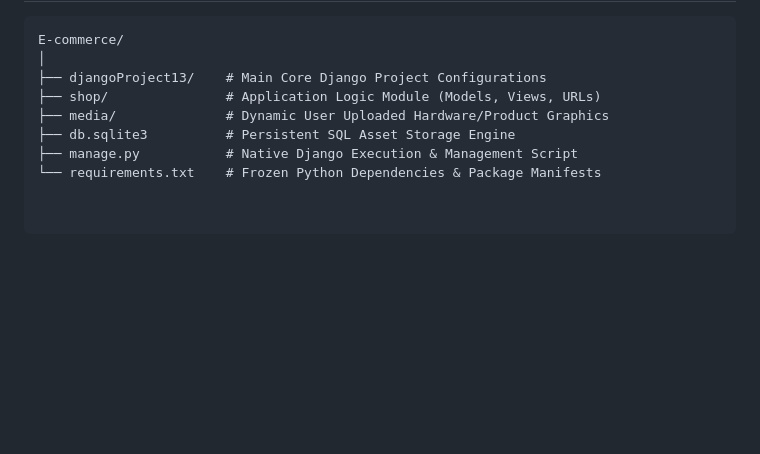
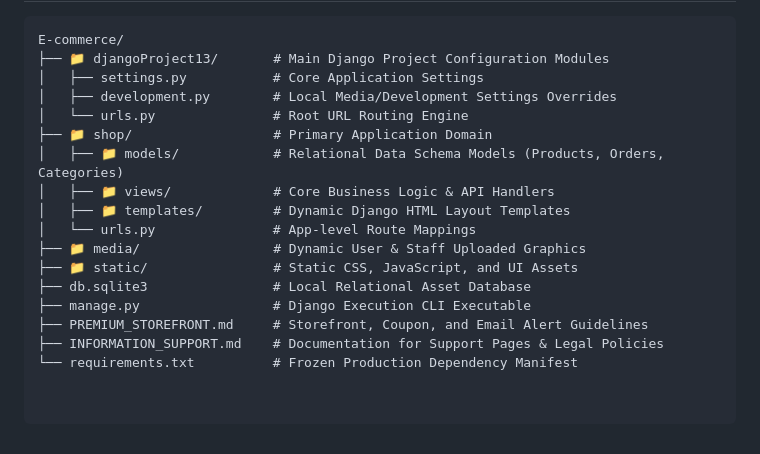
Before and after one commit to Farhan2580/E-commerce, a Markdown page: README.md, the part around one of its changes. Drawn GitHub-style; blank space fills up the shorter version.

````diff
--- a/README.md
+++ b/README.md
@@ -57,10 +54,19 @@ failure, routing fix and upload tests.
 
 ```text
 E-commerce/
-│
-├── djangoProject13/    # Main Core Django Project Configurations
-├── shop/               # Application Logic Module (Models, Views, URLs)
-├── media/              # Dynamic User Uploaded Hardware/Product Graphics
-├── db.sqlite3          # Persistent SQL Asset Storage Engine
-├── manage.py           # Native Django Execution & Management Script
-└── requirements.txt    # Frozen Python Dependencies & Package Manifests
+├── 📁 djangoProject13/       # Main Django Project Configuration Modules
+│   ├── settings.py           # Core Application Settings
+│   ├── development.py        # Local Media/Development Settings Overrides
+│   └── urls.py               # Root URL Routing Engine
+├── 📁 shop/                  # Primary Application Domain
+│   ├── 📁 models/            # Relational Data Schema Models (Products, Orders, Categories)
+│   ├── 📁 views/             # Core Business Logic & API Handlers
+│   ├── 📁 templates/         # Dynamic Django HTML Layout Templates
+│   └── urls.py               # App-level Route Mappings
+├── 📁 media/                 # Dynamic User & Staff Uploaded Graphics
+├── 📁 static/                # Static CSS, JavaScript, and UI Assets
+├── db.sqlite3                # Local Relational Asset Database
+├── manage.py                 # Django Execution CLI Executable
+├── PREMIUM_STOREFRONT.md     # Storefront, Coupon, and Email Alert Guidelines
+├── INFORMATION_SUPPORT.md    # Documentation for Support Pages & Legal Policies
+└── requirements.txt          # Frozen Production Dependency Manifest
````
Also changed, not shown: other parts of README.md (+35 -38 lines).
